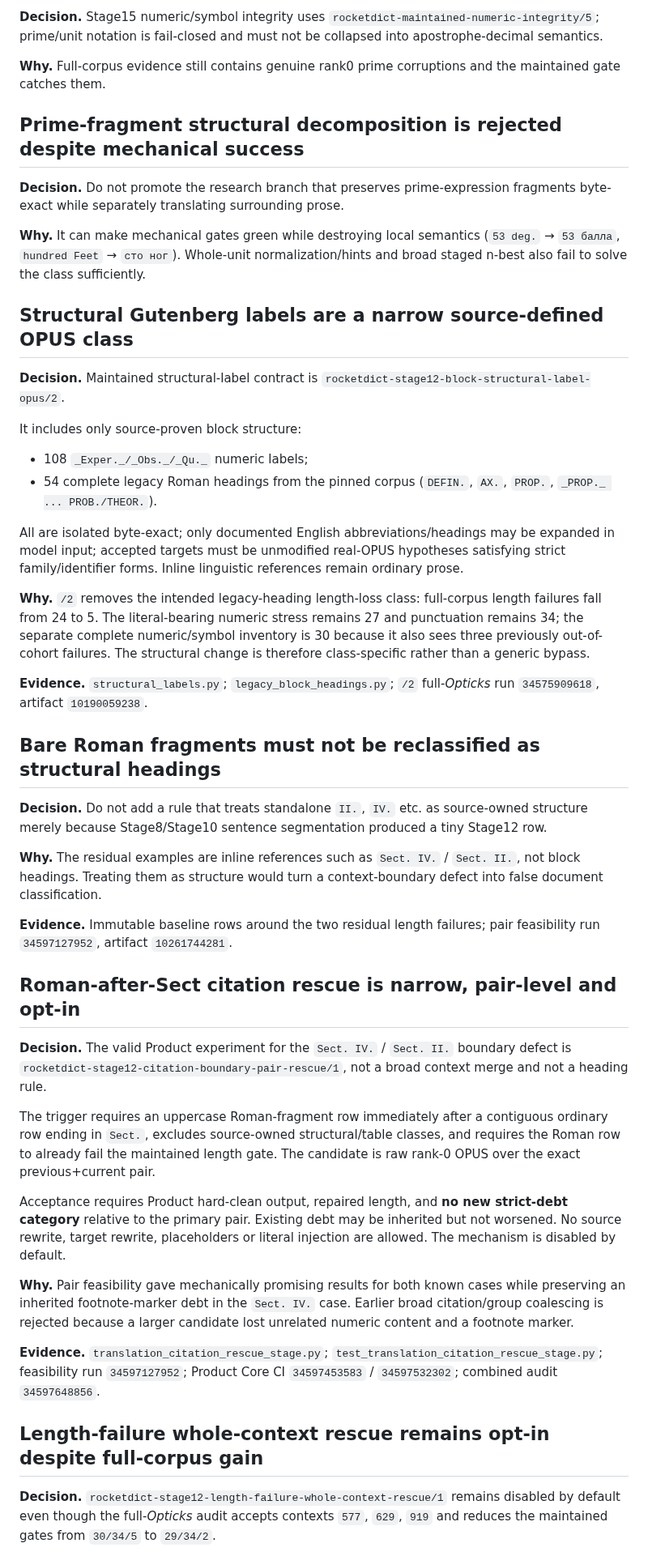
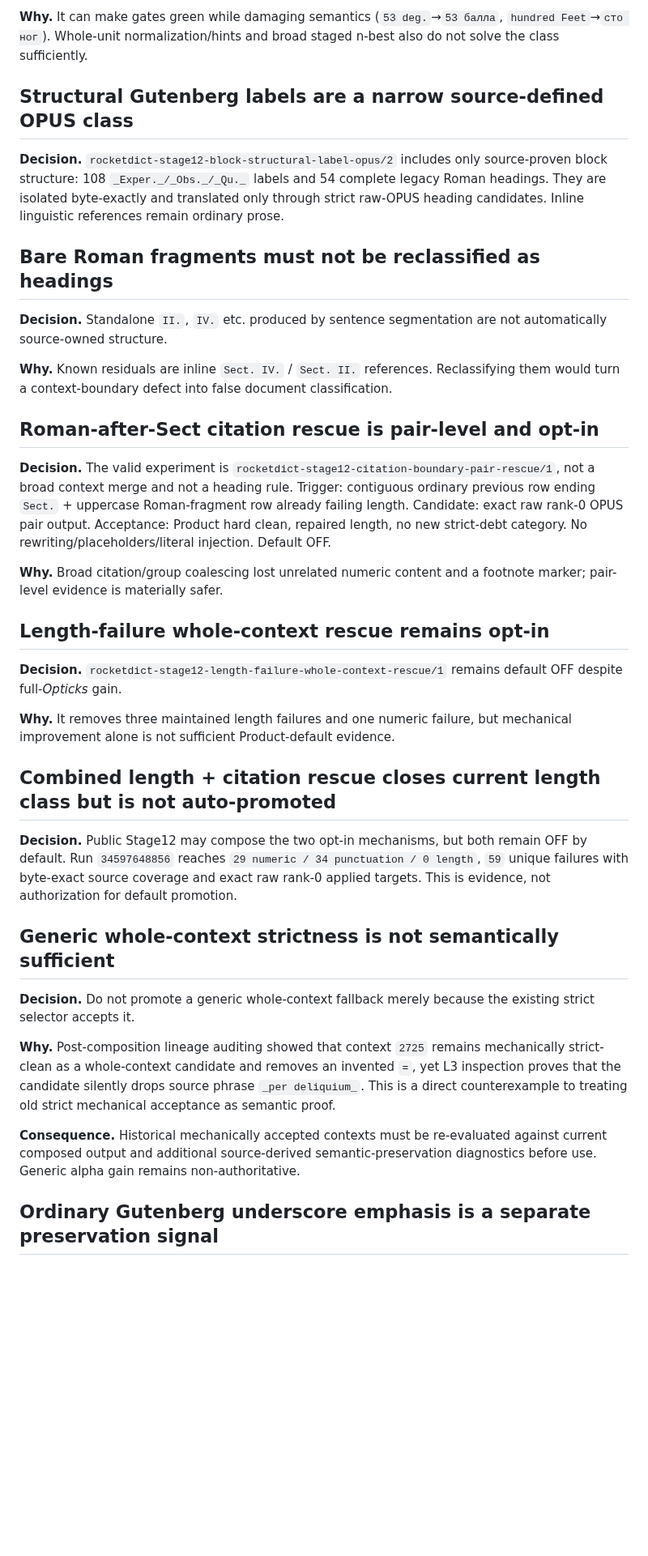
Before and after one commit to oss-lk/gerkonkv-site, a Markdown page: docs/memory/DECISIONS.md, the part around one of its changes. Shown at 81% size. GitHub-like rendering; blank space fills up the shorter version.

```diff
--- a/docs/memory/DECISIONS.md
+++ b/docs/memory/DECISIONS.md
@@ -50,49 +42,39 @@ The complete maintained gate is `rocketdict-maintained-numeric-integrity/5` appl
 
-**Decision.** Stage15 numeric/symbol integrity uses `rocketdict-maintained-numeric-integrity/5`; prime/unit notation is fail-closed and must not be collapsed into apostrophe-decimal semantics.
-
-**Why.** Full-corpus evidence still contains genuine rank0 prime corruptions and the maintained gate catches them.
-
-## Prime-fragment structural decomposition is rejected despite mechanical success
-
-**Decision.** Do not promote the research branch that preserves prime-expression fragments byte-exact while separately translating surrounding prose.
-
-**Why.** It can make mechanical gates green while destroying local semantics (`53 deg.` → `53 балла`, `hundred Feet` → `сто ног`). Whole-unit normalization/hints and broad staged n-best also fail to solve the class sufficiently.
+**Why.** It can make gates green while damaging semantics (`53 deg.`→`53 балла`, `hundred Feet`→`сто ног`). Whole-unit normalization/hints and broad staged n-best also do not solve the class sufficiently.
 
 ## Structural Gutenberg labels are a narrow source-defined OPUS class
 
-**Decision.** Maintained structural-label contract is `rocketdict-stage12-block-structural-label-opus/2`.
+**Decision.** `rocketdict-stage12-block-structural-label-opus/2` includes only source-proven block structure: 108 `_Exper._/_Obs._/_Qu._` labels and 54 complete legacy Roman headings. They are isolated byte-exactly and translated only through strict raw-OPUS heading candidates. Inline linguistic references remain ordinary prose.
 
-It includes only source-proven block structure:
-- 108 `_Exper._/_Obs._/_Qu._` numeric labels;
-- 54 complete legacy Roman headings from the pinned corpus (`DEFIN.`, `AX.`, `PROP.`, `_PROP._ ... PROB./THEOR.`).
+## Bare Roman fragments must not be reclassified as headings
 
-All are isolated byte-exact; only documented English abbreviations/headings may be expanded in model input; accepted targets must be unmodified real-OPUS hypotheses satisfying strict family/identifier forms. Inline linguistic references remain ordinary prose.
+**Decision.** Standalone `II.`, `IV.` etc. produced by sentence segmentation are not automatically source-owned structure.
 
-**Why.** `/2` removes the intended legacy-heading length-loss class: full-corpus length failures fall from 24 to 5. The literal-bearing numeric stress remains 27 and punctuation remains 34; the separate complete numeric/symbol inventory is 30 because it also sees three previously out-of-cohort failures. The structural change is therefore class-specific rather than a generic bypass.
+**Why.** Known residuals are inline `Sect. IV.` / `Sect. II.` references. Reclassifying them would turn a context-boundary defect into false document classification.
 
-**Evidence.** `structural_labels.py`; `legacy_block_headings.py`; `/2` full-*Opticks* run `34575909618`, artifact `10190059238`.
+## Roman-after-Sect citation rescue is pair-level and opt-in
 
-## Bare Roman fragments must not be reclassified as structural headings
+**Decision.** The valid experiment is `rocketdict-stage12-citation-boundary-pair-rescue/1`, not a broad context merge and not a heading rule. Trigger: contiguous ordinary previous row ending `Sect.` + uppercase Roman-fragment row already failing length. Candidate: exact raw rank-0 OPUS pair output. Acceptance: Product hard clean, repaired length, no new strict-debt category. No rewriting/placeholders/literal injection. Default OFF.
 
-**Decision.** Do not add a rule that treats standalone `II.`, `IV.` etc. as source-owned structure merely because Stage8/Stage10 sentence segmentation produced a tiny Stage12 row.
+**Why.** Broad citation/group coalescing lost unrelated numeric content and a footnote marker; pair-level evidence is materially safer.
 
-**Why.** The residual examples are inline references such as `Sect. IV.` / `Sect. II.`, not block headings. Treating them as structure would turn a context-boundary defect into false document classification.
+## Length-failure whole-context rescue remains opt-in
 
-**Evidence.** Immutable baseline rows around the two residual length failures; pair feasibility run `34597127952`, artifact `10261744281`.
+**Decision.** `rocketdict-stage12-length-failure-whole-context-rescue/1` remains default OFF despite full-*Opticks* gain.
 
-## Roman-after-Sect citation rescue is narrow, pair-level and opt-in
+**Why.** It removes three maintained length failures and one numeric failure, but mechanical improvement alone is not sufficient Product-default evidence.
 
-**Decision.** The valid Product experiment for the `Sect. IV.` / `Sect. II.` boundary defect is `rocketdict-stage12-citation-boundary-pair-rescue/1`, not a broad context merge and not a heading rule.
+## Combined length + citation rescue closes current length class but is not auto-promoted
 
-The trigger requires an uppercase Roman-fragment row immediately after a contiguous ordinary row ending in `Sect.`, excludes source-owned structural/table classes, and requires the Roman row to already fail the maintained length gate. The candidate is raw rank-0 OPUS over the exact previous+current pair.
+**Decision.** Public Stage12 may compose the two opt-in mechanisms, but both remain OFF by default. Run `34597648856` reaches `29 numeric / 34 punctuation / 0 length`, `59` unique failures with byte-exact source coverage and exact raw rank-0 applied targets. This is evidence, not authorization for default promotion.
 
-Acceptance requires Product hard-clean output, repaired length, and **no new strict-debt category** relative to the primary pair. Existing debt may be inherited but not worsened. No source rewrite, target rewrite, placeholders or literal injection are allowed. The mechanism is disabled by default.
+## Generic whole-context strictness is not semantically sufficient
 
-**Why.** Pair feasibility gave mechanically promising results for both known cases while preserving an inherited footnote-marker debt in the `Sect. IV.` case. Earlier broad citation/group coalescing is rejected because a larger candidate lost unrelated numeric content and a footnote marker.
+**Decision.** Do not promote a generic whole-context fallback merely because the existing strict selector accepts it.
 
-**Evidence.** `translation_citation_rescue_stage.py`; `test_translation_citation_rescue_stage.py`; feasibility run `34597127952`; Product Core CI `34597453583` / `34597532302`; combined audit `34597648856`.
+**Why.** Post-composition lineage auditing showed that context `2725` remains mechanically strict-clean as a whole-context candidate and removes an invented `=`, yet L3 inspection proves that the candidate silently drops source phrase `_per deliquium_`. This is a direct counterexample to treating old strict mechanical acceptance as semantic proof.
 
-## Length-failure whole-context rescue remains opt-in despite full-corpus gain
+**Consequence.** Historical mechanically accepted contexts must be re-evaluated against current composed output and additional source-derived semantic-preservation diagnostics before use. Generic alpha gain remains non-authoritative.
 
-**Decision.** `rocketdict-stage12-length-failure-whole-context-rescue/1` remains disabled by default even though the full-*Opticks* audit accepts contexts `577`, `629`, `919` and reduces the maintained gates from `30/34/5` to `29/34/2`.
+## Ordinary Gutenberg underscore emphasis is a separate preservation signal
 
```
Also changed, not shown: other parts of docs/memory/DECISIONS.md (+48 -68 lines).
